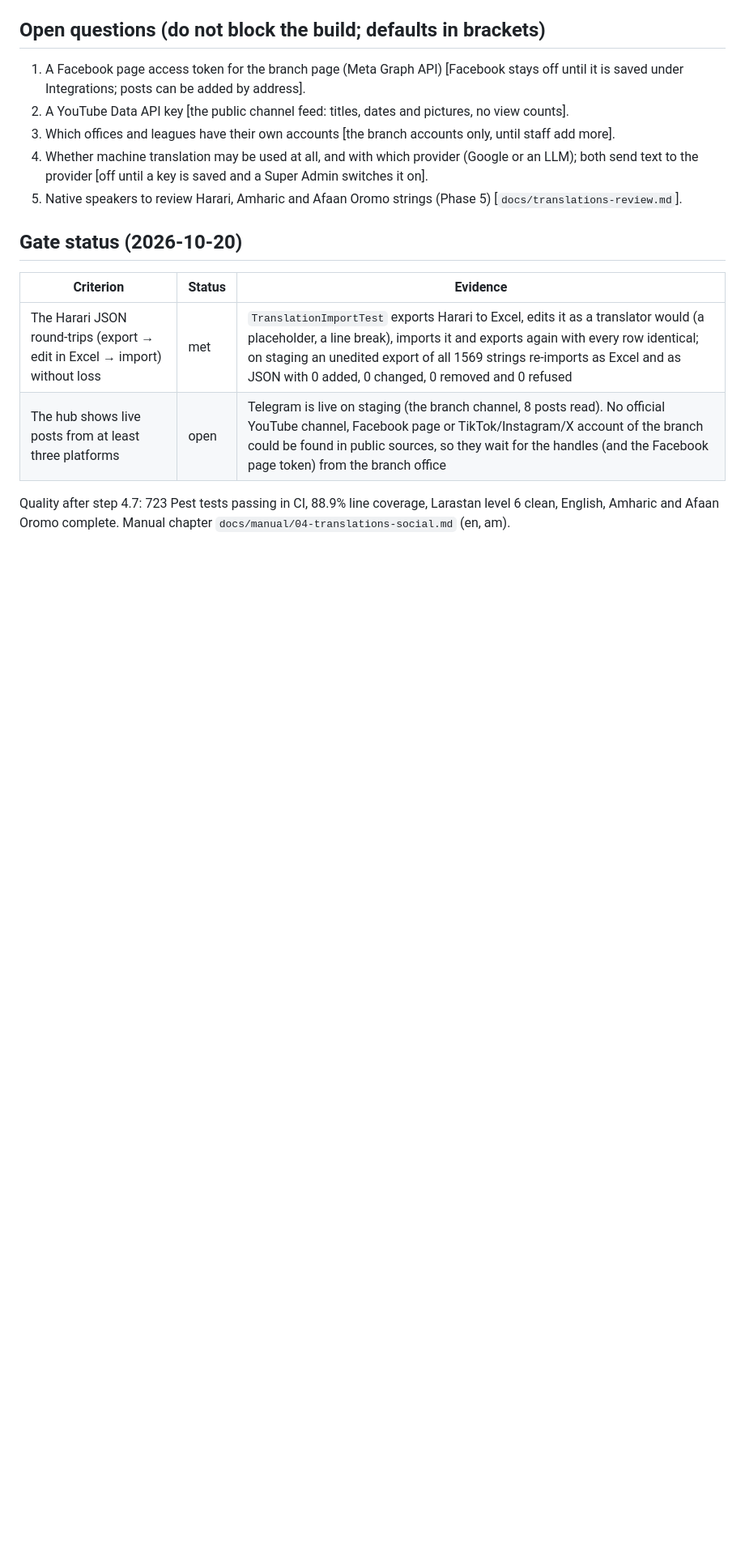
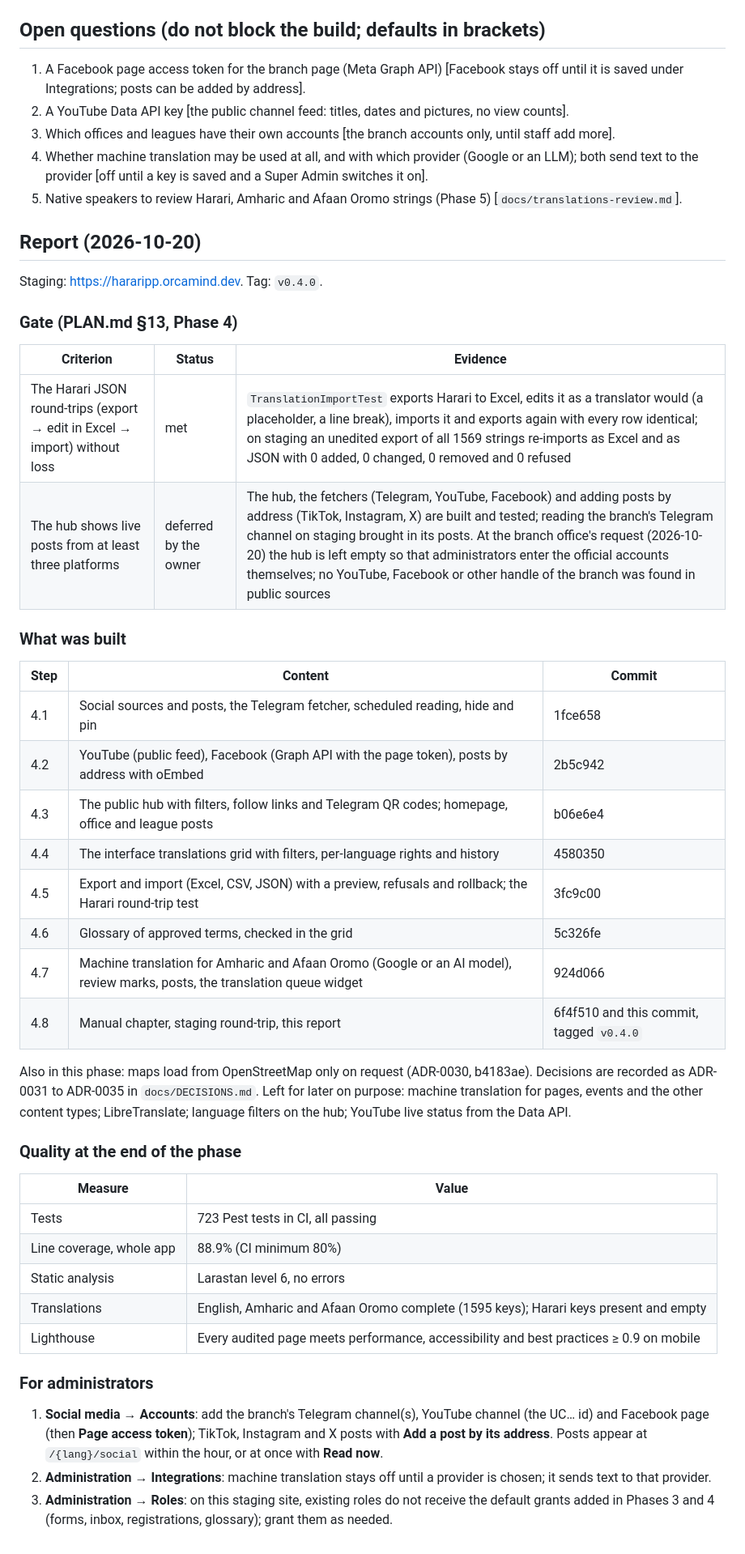
Before and after one commit to obssa/harari-pp-portal, a Markdown page: docs/phases/04-social-translation.md, the part around one of its changes. Shown at 81% size. Drawn GitHub-style; blank space fills up the shorter version.

Commit message:
docs(phase4): Phase 4 report; social accounts left to the admins
- Phase 4 report: Harari round-trip met; the three-platform criterion
  deferred at the branch office's request, so administrators enter the
  official accounts themselves (the staging hub was emptied).
- What was built, quality figures, steps for administrators; changelog
  section for v0.4.0.

```diff
--- a/docs/phases/04-social-translation.md
+++ b/docs/phases/04-social-translation.md
@@ -44,12 +44,51 @@ round-trips (export → edit in Excel → import) without loss.
    text to the provider [off until a key is saved and a Super Admin switches it on].
 5. Native speakers to review Harari, Amharic and Afaan Oromo strings (Phase 5) [`docs/translations-review.md`].
 
-## Gate status (2026-10-20)
+## Report (2026-10-20)
+
+Staging: https://hararipp.orcamind.dev. Tag: `v0.4.0`.
+
+### Gate (PLAN.md §13, Phase 4)
 
 | Criterion | Status | Evidence |
 |---|---|---|
 | The Harari JSON round-trips (export → edit in Excel → import) without loss | met | `TranslationImportTest` exports Harari to Excel, edits it as a translator would (a placeholder, a line break), imports it and exports again with every row identical; on staging an unedited export of all 1569 strings re-imports as Excel and as JSON with 0 added, 0 changed, 0 removed and 0 refused |
-| The hub shows live posts from at least three platforms | open | Telegram is live on staging (the branch channel, 8 posts read). No official YouTube channel, Facebook page or TikTok/Instagram/X account of the branch could be found in public sources, so they wait for the handles (and the Facebook page token) from the branch office |
+| The hub shows live posts from at least three platforms | deferred by the owner | The hub, the fetchers (Telegram, YouTube, Facebook) and adding posts by address (TikTok, Instagram, X) are built and tested; reading the branch's Telegram channel on staging brought in its posts. At the branch office's request (2026-10-20) the hub is left empty so that administrators enter the official accounts themselves; no YouTube, Facebook or other handle of the branch was found in public sources |
 
-Quality after step 4.7: 723 Pest tests passing in CI, 88.9% line coverage, Larastan level 6 clean, English,
-Amharic and Afaan Oromo complete. Manual chapter `docs/manual/04-translations-social.md` (en, am).
+### What was built
+
+| Step | Content | Commit |
+|---|---|---|
+| 4.1 | Social sources and posts, the Telegram fetcher, scheduled reading, hide and pin | 1fce658 |
+| 4.2 | YouTube (public feed), Facebook (Graph API with the page token), posts by address with oEmbed | 2b5c942 |
+| 4.3 | The public hub with filters, follow links and Telegram QR codes; homepage, office and league posts | b06e6e4 |
+| 4.4 | The interface translations grid with filters, per-language rights and history | 4580350 |
+| 4.5 | Export and import (Excel, CSV, JSON) with a preview, refusals and rollback; the Harari round-trip test | 3fc9c00 |
+| 4.6 | Glossary of approved terms, checked in the grid | 5c326fe |
+| 4.7 | Machine translation for Amharic and Afaan Oromo (Google or an AI model), review marks, posts, the translation queue widget | 924d066 |
+| 4.8 | Manual chapter, staging round-trip, this report | 6f4f510 and this commit, tagged `v0.4.0` |
+
+Also in this phase: maps load from OpenStreetMap only on request (ADR-0030, b4183ae). Decisions are recorded
+as ADR-0031 to ADR-0035 in `docs/DECISIONS.md`. Left for later on purpose: machine translation for pages,
+events and the other content types; LibreTranslate; language filters on the hub; YouTube live status from
+the Data API.
+
+### Quality at the end of the phase
+
+| Measure | Value |
+|---|---|
+| Tests | 723 Pest tests in CI, all passing |
+| Line coverage, whole app | 88.9% (CI minimum 80%) |
+| Static analysis | Larastan level 6, no errors |
+| Translations | English, Amharic and Afaan Oromo complete (1595 keys); Harari keys present and empty |
+| Lighthouse | Every audited page meets performance, accessibility and best practices ≥ 0.9 on mobile |
+
+### For administrators
+
+1. **Social media → Accounts**: add the branch's Telegram channel(s), YouTube channel (the UC… id) and
+   Facebook page (then **Page access token**); TikTok, Instagram and X posts with **Add a post by its
+   address**. Posts appear at `/{lang}/social` within the hour, or at once with **Read now**.
+2. **Administration → Integrations**: machine translation stays off until a provider is chosen; it sends
+   text to that provider.
+3. **Administration → Roles**: on this staging site, existing roles do not receive the default grants added
+   in Phases 3 and 4 (forms, inbox, registrations, glossary); grant them as needed.
```
Also changed, not shown: other parts of docs/phases/04-social-translation.md (+1 -1 lines), docs/CHANGELOG.md (+5 -0 lines).
